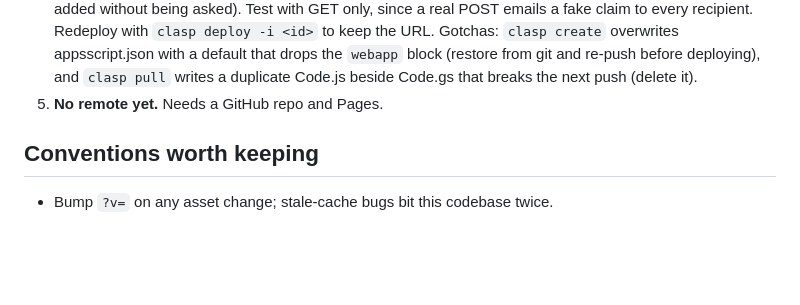
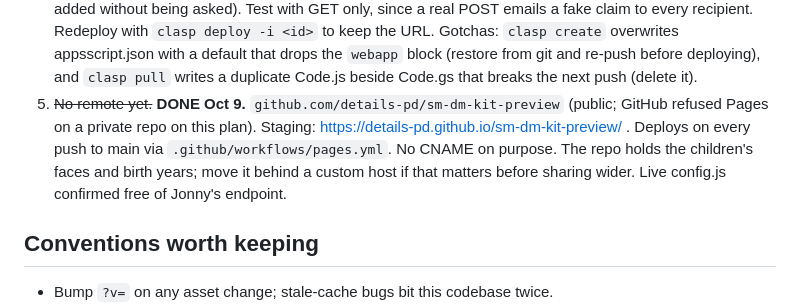
Before and after one commit to details-pd/sm-dm-kit-preview, a Markdown page: HANDOFF.md, the part around the change. GitHub-like rendering; blank space fills up the shorter version.

Commit message:
Record the staging URL in the handoff
Co-Authored-By: Claude Sonnet 5.5 <noreply@anthropic.com>

```diff
--- a/HANDOFF.md
+++ b/HANDOFF.md
@@ -71,7 +71,12 @@ Geometry was verified by measurement, not by eye. Do not re-derive it.
    the `webapp` block (restore from git and re-push before deploying), and
    `clasp pull` writes a duplicate Code.js beside Code.gs that breaks the next
    push (delete it).
-5. **No remote yet.** Needs a GitHub repo and Pages.
+5. ~~No remote yet.~~ **DONE Oct 9.** `github.com/details-pd/sm-dm-kit-preview`
+   (public; GitHub refused Pages on a private repo on this plan). Staging:
+   https://details-pd.github.io/sm-dm-kit-preview/ . Deploys on every push to
+   main via `.github/workflows/pages.yml`. No CNAME on purpose. The repo holds
+   the children's faces and birth years; move it behind a custom host if that
+   matters before sharing wider. Live config.js confirmed free of Jonny's endpoint.
 
 ## Conventions worth keeping
 
```
